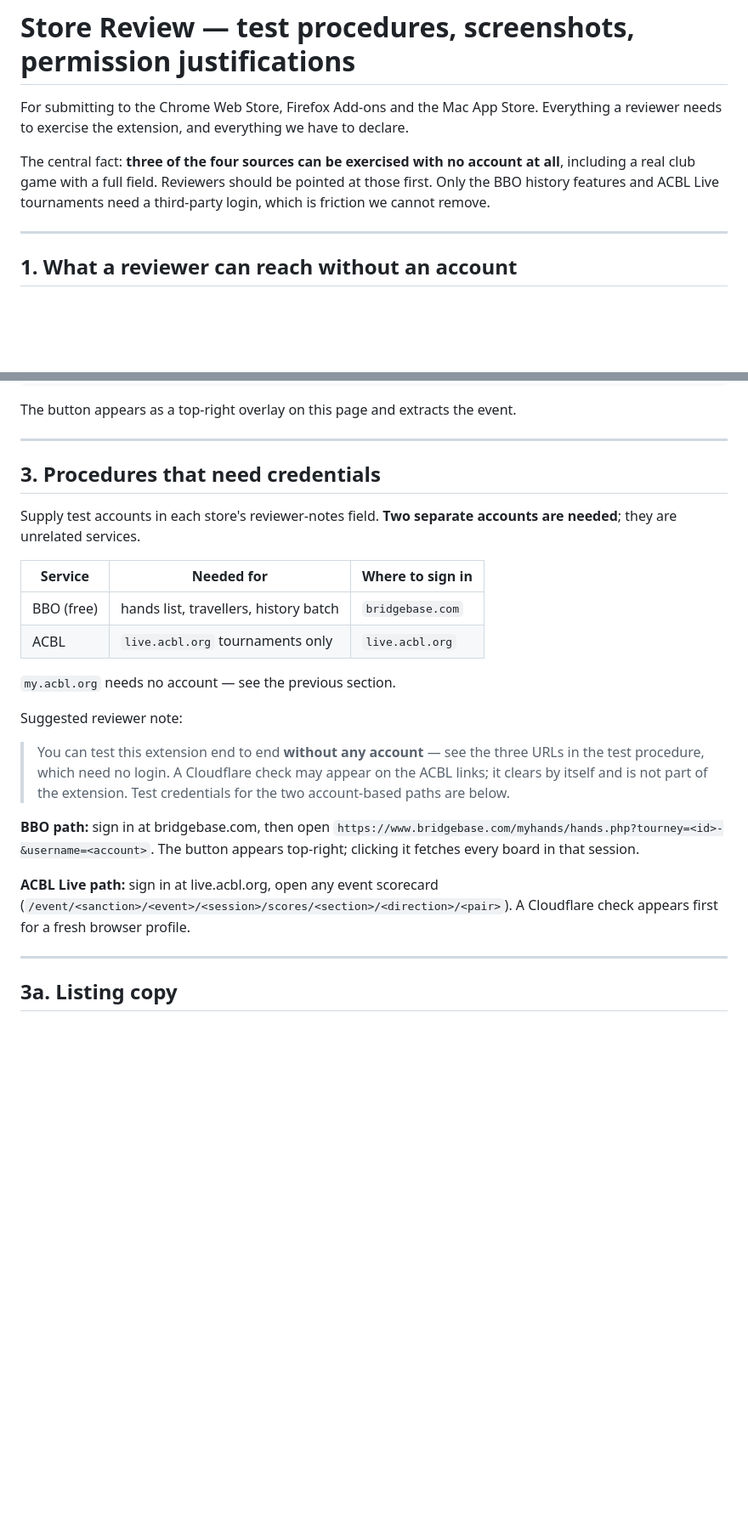
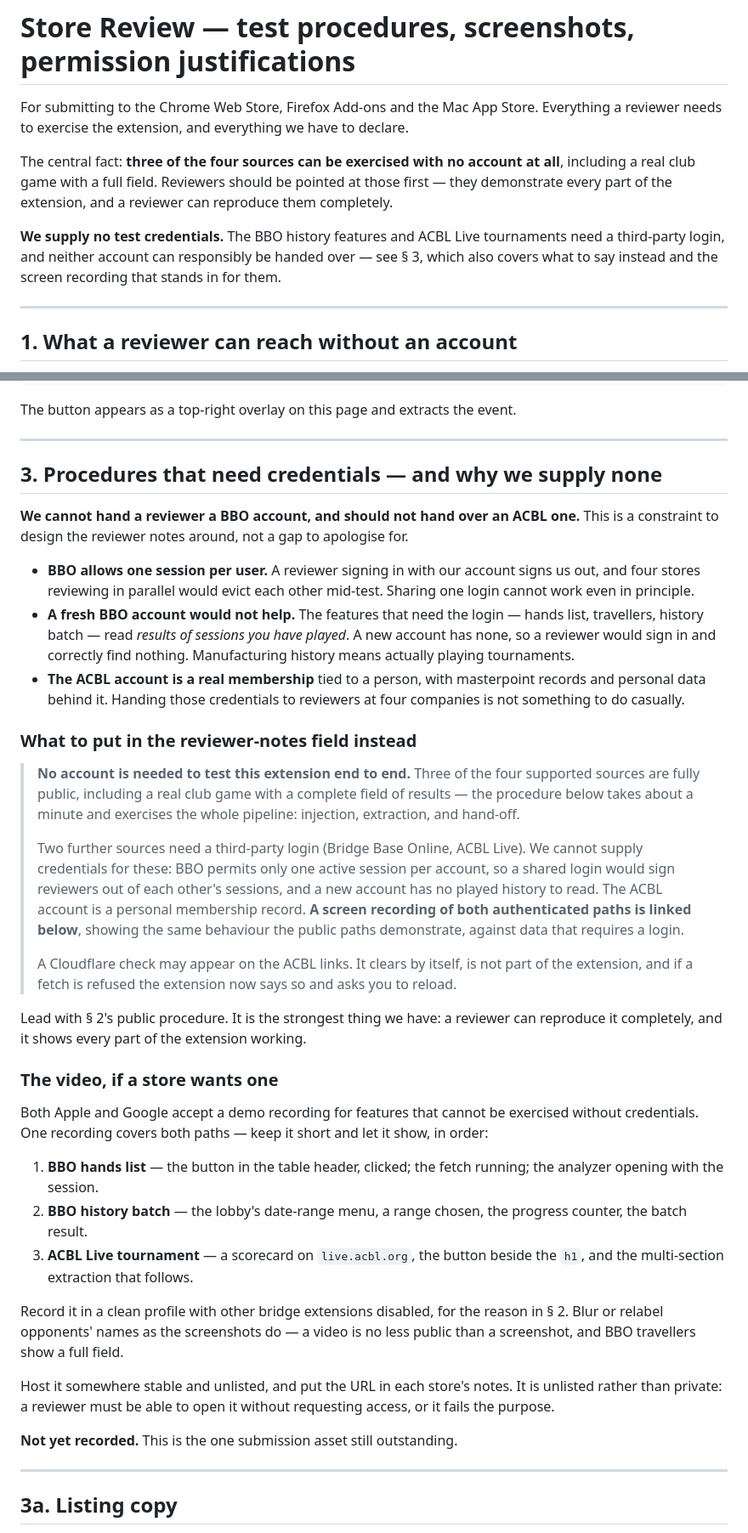
Before and after one commit to Rick-Wilson/acbl-live-fetch, a Markdown page: docs/store-review.md, 2 parts joined by grey strips. Shown at 85% size. Rendered like a GitHub page; blank space fills up the shorter version.

Commit message:
Design the reviewer notes around supplying no credentials
We cannot hand over a BBO account and should not hand over an ACBL one,
so the notes should say that plainly rather than promise credentials the
submission will not contain.

BBO allows one active session per account: a shared login would sign
reviewers out of each other, and of us, and four stores reviewing in
parallel would evict each other mid-test. A fresh account does not solve
it either — the features behind the login read results of sessions you
have played, so a new account correctly shows nothing. The ACBL login is
a real membership with masterpoint and personal records behind it.

Rewrote § 3 around that: why no credentials, the wording to paste into
each store's field, and what a screen recording of the two authenticated
paths has to show. The recording is now the one submission asset still
outstanding, and it wants the same anonymising the screenshots got — a
video is no less public, and BBO travellers show a full field.

The public procedure leads, because it is the strongest thing we have: a
reviewer can reproduce it completely and it exercises the whole pipeline.

Co-Authored-By: Claude Opus 5 (1M context) <noreply@anthropic.com>

```diff
--- a/docs/store-review.md
+++ b/docs/store-review.md
@@ -6,8 +6,13 @@ declare.
 
 The central fact: **three of the four sources can be exercised with no account at
 all**, including a real club game with a full field. Reviewers should be pointed
-at those first. Only the BBO history features and ACBL Live tournaments need a
-third-party login, which is friction we cannot remove.
+at those first — they demonstrate every part of the extension, and a reviewer
+can reproduce them completely.
+
+**We supply no test credentials.** The BBO history features and ACBL Live
+tournaments need a third-party login, and neither account can responsibly be
+handed over — see § 3, which also covers what to say instead and the screen
+recording that stands in for them.
 
 ---
 
@@ -105,32 +110,67 @@ The button appears as a top-right overlay on this page and extracts the event.
 
 ---
 
-## 3. Procedures that need credentials
+## 3. Procedures that need credentials — and why we supply none
 
-Supply test accounts in each store's reviewer-notes field. **Two separate
-accounts are needed**; they are unrelated services.
+**We cannot hand a reviewer a BBO account, and should not hand over an ACBL
+one.** This is a constraint to design the reviewer notes around, not a gap to
+apologise for.
 
-| Service | Needed for | Where to sign in |
-|---|---|---|
-| BBO (free) | hands list, travellers, history batch | `bridgebase.com` |
-| ACBL | `live.acbl.org` tournaments only | `live.acbl.org` |
+- **BBO allows one session per user.** A reviewer signing in with our account
+  signs us out, and four stores reviewing in parallel would evict each other
+  mid-test. Sharing one login cannot work even in principle.
+- **A fresh BBO account would not help.** The features that need the login —
+  hands list, travellers, history batch — read *results of sessions you have
+  played*. A new account has none, so a reviewer would sign in and correctly
+  find nothing. Manufacturing history means actually playing tournaments.
+- **The ACBL account is a real membership** tied to a person, with masterpoint
+  records and personal data behind it. Handing those credentials to reviewers
+  at four companies is not something to do casually.
 
-`my.acbl.org` needs no account — see the previous section.
+### What to put in the reviewer-notes field instead
 
-Suggested reviewer note:
+> **No account is needed to test this extension end to end.** Three of the four
+> supported sources are fully public, including a real club game with a
+> complete field of results — the procedure below takes about a minute and
+> exercises the whole pipeline: injection, extraction, and hand-off.
+>
+> Two further sources need a third-party login (Bridge Base Online, ACBL Live).
+> We cannot supply credentials for these: BBO permits only one active session
+> per account, so a shared login would sign reviewers out of each other's
+> sessions, and a new account has no played history to read. The ACBL account
+> is a personal membership record. **A screen recording of both authenticated
+> paths is linked below**, showing the same behaviour the public paths
+> demonstrate, against data that requires a login.
+>
+> A Cloudflare check may appear on the ACBL links. It clears by itself, is not
+> part of the extension, and if a fetch is refused the extension now says so
+> and asks you to reload.
 
-> You can test this extension end to end **without any account** — see the three
-> URLs in the test procedure, which need no login. A Cloudflare check may appear
-> on the ACBL links; it clears by itself and is not part of the extension. Test
-> credentials for the two account-based paths are below.
+Lead with § 2's public procedure. It is the strongest thing we have: a reviewer
+can reproduce it completely, and it shows every part of the extension working.
 
-**BBO path:** sign in at bridgebase.com, then open
-`https://www.bridgebase.com/myhands/hands.php?tourney=<id>-&username=<account>`.
-The button appears top-right; clicking it fetches every board in that session.
+### The video, if a store wants one
 
-**ACBL Live path:** sign in at live.acbl.org, open any event scorecard
-(`/event/<sanction>/<event>/<session>/scores/<section>/<direction>/<pair>`).
-A Cloudflare check appears first for a fresh browser profile.
+Both Apple and Google accept a demo recording for features that cannot be
+exercised without credentials. One recording covers both paths — keep it short
+and let it show, in order:
+
+1. **BBO hands list** — the button in the table header, clicked; the fetch
+   running; the analyzer opening with the session.
+2. **BBO history batch** — the lobby's date-range menu, a range chosen, the
+   progress counter, the batch result.
+3. **ACBL Live tournament** — a scorecard on `live.acbl.org`, the button beside
+   the `h1`, and the multi-section extraction that follows.
+
+Record it in a clean profile with other bridge extensions disabled, for the
+reason in § 2. Blur or relabel opponents' names as the screenshots do — a video
+is no less public than a screenshot, and BBO travellers show a full field.
+
+Host it somewhere stable and unlisted, and put the URL in each store's notes.
+It is unlisted rather than private: a reviewer must be able to open it without
+requesting access, or it fails the purpose.
+
+**Not yet recorded.** This is the one submission asset still outstanding.
 
 ---
 
```
Also changed, not shown: CLAUDE.md (+14 -4 lines).
